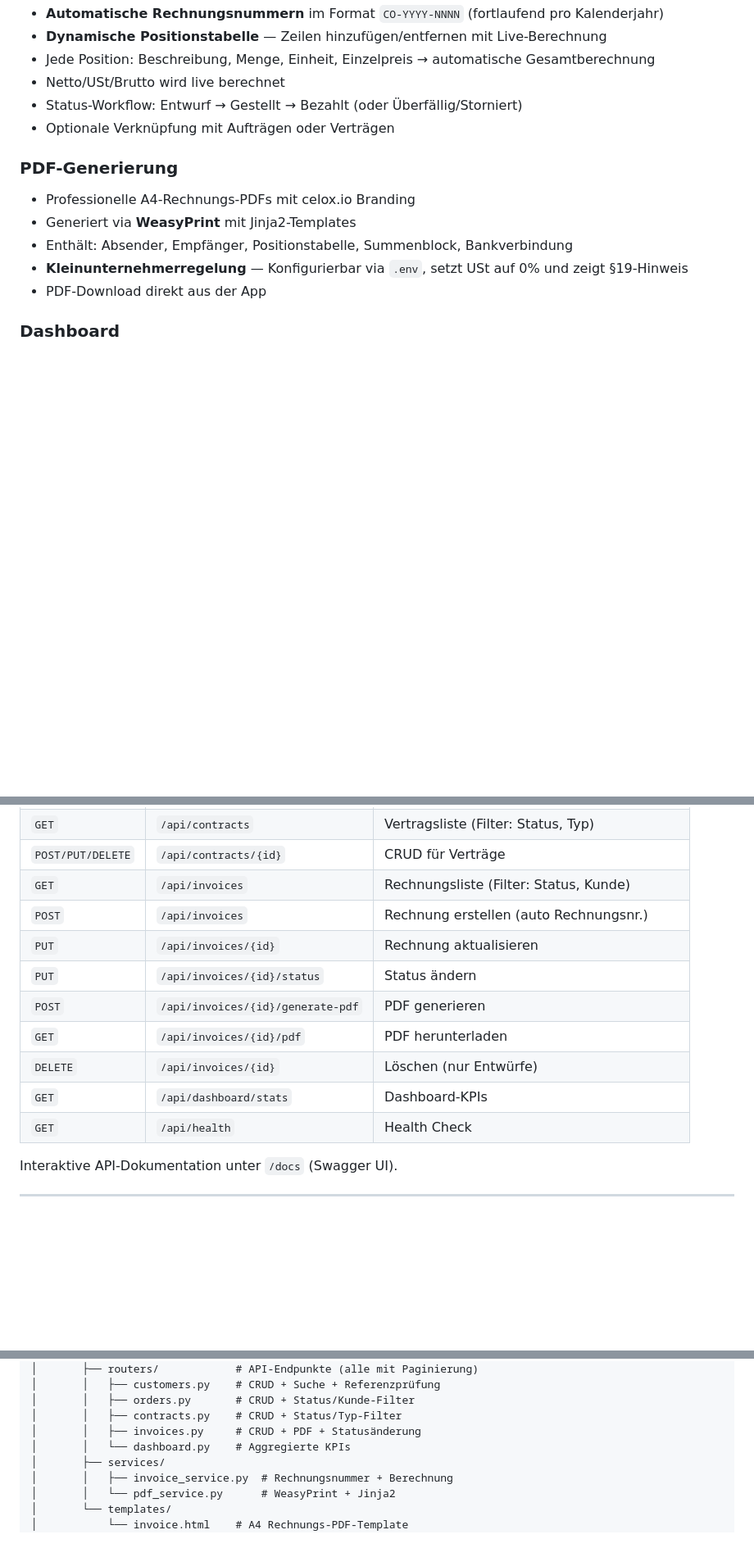
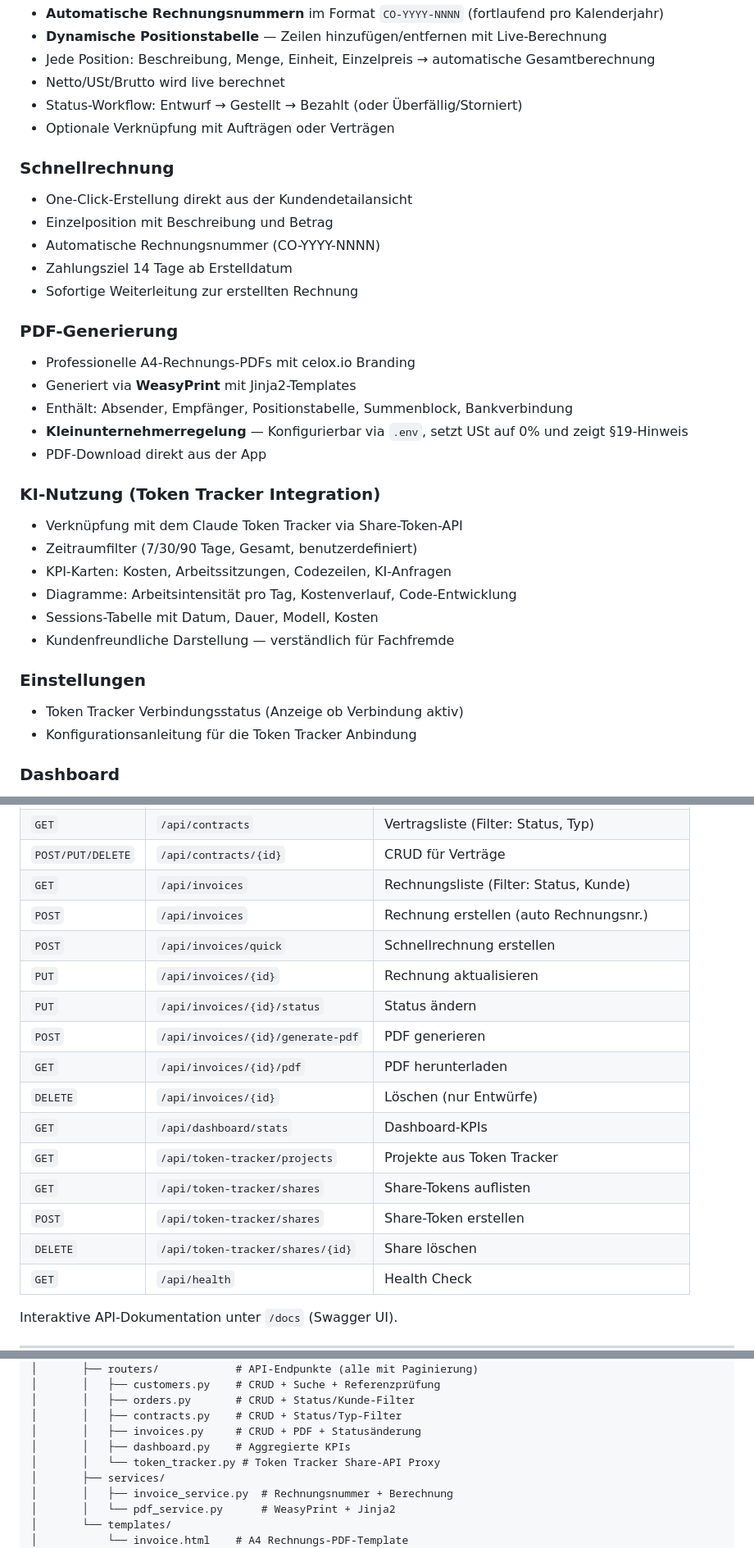
Before and after one commit to pepperonas/celox-ops, a Markdown page: README.md, 3 parts joined by grey strips. Shown at 82% size. GitHub-like rendering; blank space fills up the shorter version.

```diff
--- a/README.md
+++ b/README.md
@@ -59,12 +62,31 @@ Live unter **[ops.celox.io](https://ops.celox.io)**.
 - Status-Workflow: Entwurf → Gestellt → Bezahlt (oder Überfällig/Storniert)
 - Optionale Verknüpfung mit Aufträgen oder Verträgen
 
+### Schnellrechnung
+- One-Click-Erstellung direkt aus der Kundendetailansicht
+- Einzelposition mit Beschreibung und Betrag
+- Automatische Rechnungsnummer (CO-YYYY-NNNN)
+- Zahlungsziel 14 Tage ab Erstelldatum
+- Sofortige Weiterleitung zur erstellten Rechnung
+
 ### PDF-Generierung
 - Professionelle A4-Rechnungs-PDFs mit celox.io Branding
 - Generiert via **WeasyPrint** mit Jinja2-Templates
 - Enthält: Absender, Empfänger, Positionstabelle, Summenblock, Bankverbindung
 - **Kleinunternehmerregelung** — Konfigurierbar via `.env`, setzt USt auf 0% und zeigt §19-Hinweis
 - PDF-Download direkt aus der App
+
+### KI-Nutzung (Token Tracker Integration)
+- Verknüpfung mit dem Claude Token Tracker via Share-Token-API
+- Zeitraumfilter (7/30/90 Tage, Gesamt, benutzerdefiniert)
+- KPI-Karten: Kosten, Arbeitssitzungen, Codezeilen, KI-Anfragen
+- Diagramme: Arbeitsintensität pro Tag, Kostenverlauf, Code-Entwicklung
+- Sessions-Tabelle mit Datum, Dauer, Modell, Kosten
+- Kundenfreundliche Darstellung — verständlich für Fachfremde
+
+### Einstellungen
+- Token Tracker Verbindungsstatus (Anzeige ob Verbindung aktiv)
+- Konfigurationsanleitung für die Token Tracker Anbindung
 
 ### Dashboard
 - Umsatz aktueller Monat und Jahr (Summe bezahlter Rechnungen)
@@ -156,12 +179,17 @@ Alle Endpunkte unter `/api/`, geschützt via JWT Bearer Token.
 | `POST/PUT/DELETE` | `/api/contracts/{id}` | CRUD für Verträge |
 | `GET` | `/api/invoices` | Rechnungsliste (Filter: Status, Kunde) |
 | `POST` | `/api/invoices` | Rechnung erstellen (auto Rechnungsnr.) |
+| `POST` | `/api/invoices/quick` | Schnellrechnung erstellen |
 | `PUT` | `/api/invoices/{id}` | Rechnung aktualisieren |
 | `PUT` | `/api/invoices/{id}/status` | Status ändern |
 | `POST` | `/api/invoices/{id}/generate-pdf` | PDF generieren |
 | `GET` | `/api/invoices/{id}/pdf` | PDF herunterladen |
 | `DELETE` | `/api/invoices/{id}` | Löschen (nur Entwürfe) |
 | `GET` | `/api/dashboard/stats` | Dashboard-KPIs |
+| `GET` | `/api/token-tracker/projects` | Projekte aus Token Tracker |
+| `GET` | `/api/token-tracker/shares` | Share-Tokens auflisten |
+| `POST` | `/api/token-tracker/shares` | Share-Token erstellen |
+| `DELETE` | `/api/token-tracker/shares/{id}` | Share löschen |
 | `GET` | `/api/health` | Health Check |
 
 Interaktive API-Dokumentation unter `/docs` (Swagger UI).
@@ -284,7 +345,8 @@ celox-ops/
 │       │   ├── orders.py       # CRUD + Status/Kunde-Filter
 │       │   ├── contracts.py    # CRUD + Status/Typ-Filter
 │       │   ├── invoices.py     # CRUD + PDF + Statusänderung
-│       │   └── dashboard.py    # Aggregierte KPIs
+│       │   ├── dashboard.py    # Aggregierte KPIs
+│       │   └── token_tracker.py # Token Tracker Share-API Proxy
 │       ├── services/
 │       │   ├── invoice_service.py  # Rechnungsnummer + Berechnung
 │       │   └── pdf_service.py      # WeasyPrint + Jinja2
```
Also changed, not shown: other parts of README.md (+46 -6 lines).
